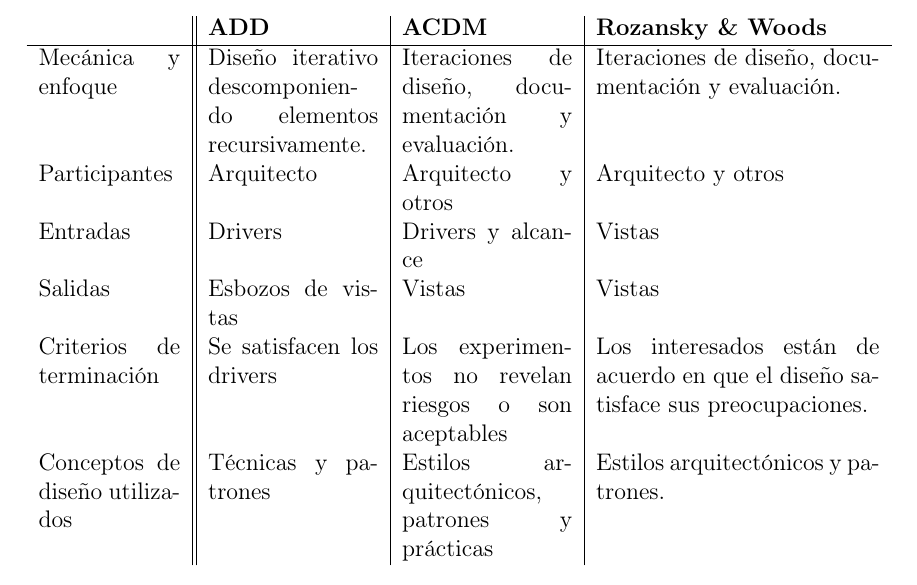
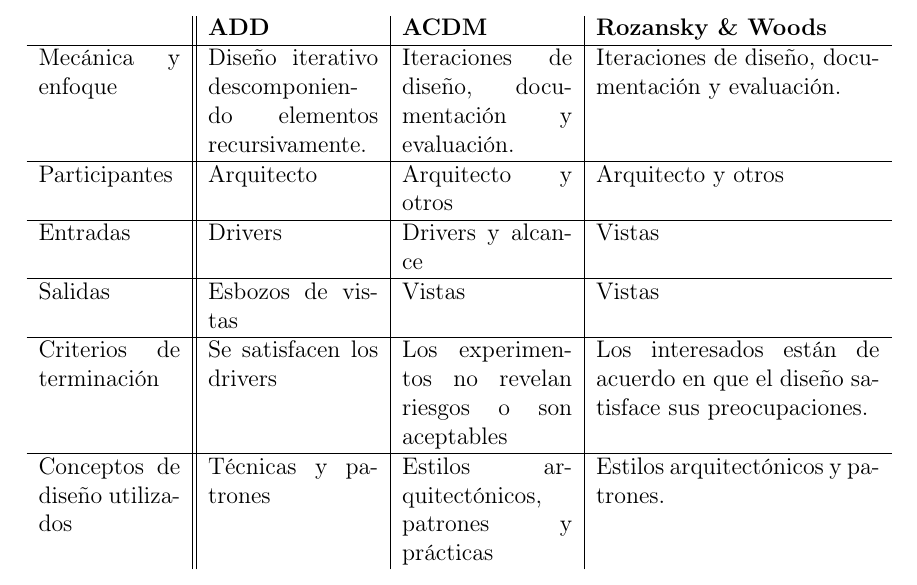
Before and after one commit to ignaciobll/IngenieriaDelSoftware1, a LaTeX document (IS1apuntes.tex, which reads arquitectura.tex): part of page 38 of 60, cut so that both start at the same text. The pictures show the PDF file IS1apuntes.pdf that the author committed with the source.

Commit message:
Mejora de visibilidad en la tabla. #2

```diff
--- a/arquitectura.tex
+++ b/arquitectura.tex
@@ -134,11 +134,11 @@ El problema del diseño de la arquitectura se resuelve mediante diseños
                                           documentación y
                                           evaluación. & Iteraciones de diseño,
                                                         documentación y
-                                                        evaluación. \\
+                                                        evaluación. \\\hline
     Participantes & Arquitecto & Arquitecto y otros & Arquitecto y
-                                                      otros \\
-    Entradas & Drivers & Drivers y alcance & Vistas \\
-    Salidas & Esbozos de vistas & Vistas & Vistas \\
+                                                      otros \\\hline
+    Entradas & Drivers & Drivers y alcance & Vistas \\\hline
+    Salidas & Esbozos de vistas & Vistas & Vistas \\\hline
     Criterios de terminación & Se satisfacen los drivers & Los
                                                            experimentos
                                                            no revelan
@@ -147,7 +147,7 @@ El problema del diseño de la arquitectura se resuelve mediante diseños
                                                            aceptables
                                & Los interesados están de acuerdo en
                                  que el diseño satisface sus
-                                 preocupaciones. \\
+                                 preocupaciones. \\\hline
     Conceptos de diseño utilizados & Técnicas y patrones & Estilos
                                                            arquitectónicos,
                                                            patrones y
```
Also changed, not shown: IS1apuntes.pdf.
